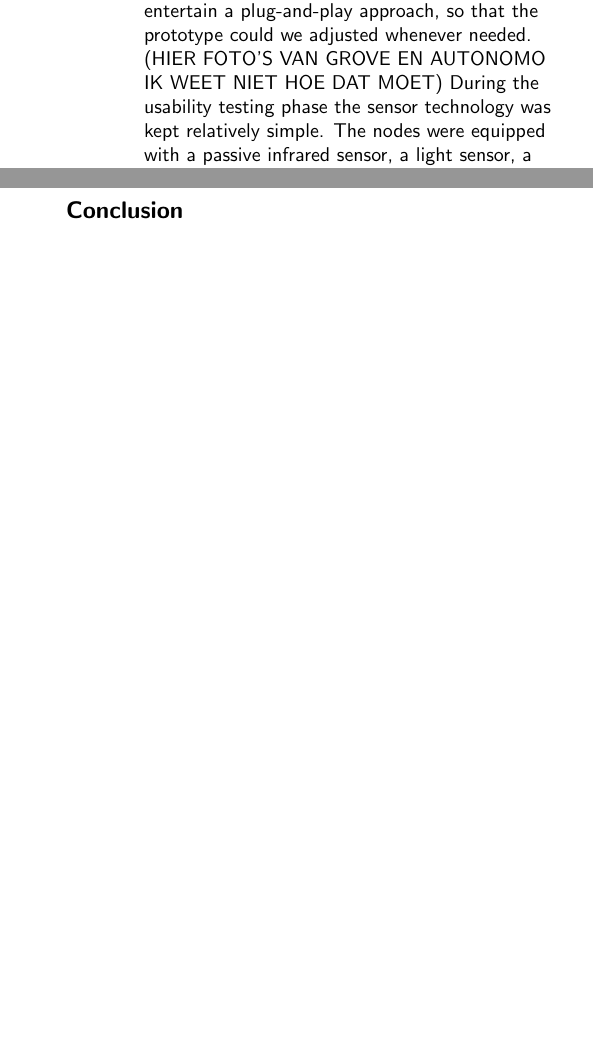
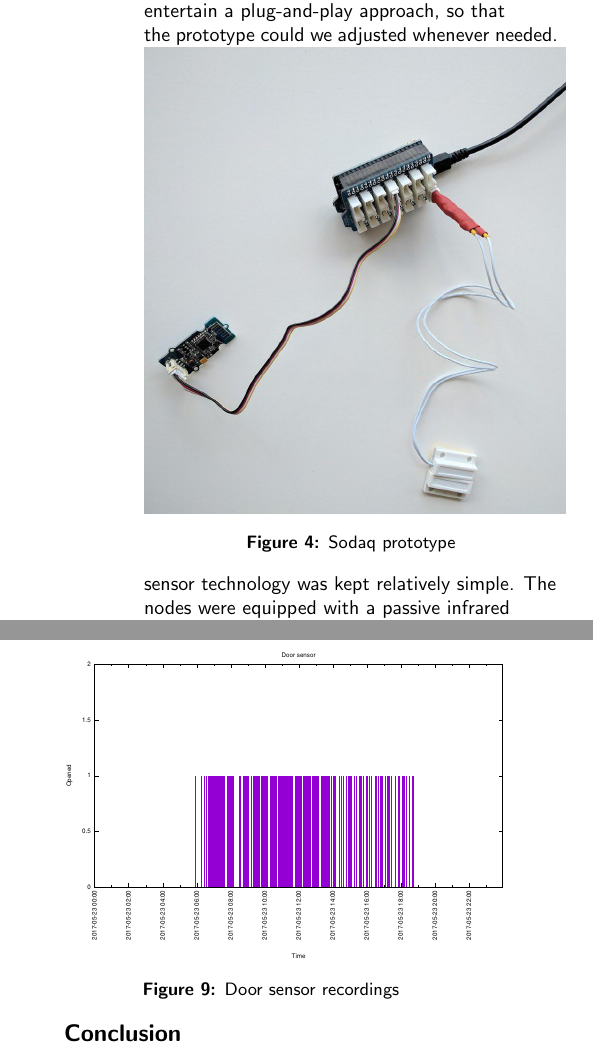
Before and after one commit to Matszs/BeLow, a LaTeX document (onderzoek/onderzoek.tex): two parts of the columns of pages 5 and 7 of 8 before the commit and two parts of the columns of pages 5 and 8 of 8 after it, joined at a grey line, cut so that both start at the same text, the shorter picture padded with empty space. Compiled offline with pdfLaTeX.

Commit message:
Added doorsensor graph and added prototype photo.

```diff
--- a/onderzoek/onderzoek.tex
+++ b/onderzoek/onderzoek.tex
@@ -177,7 +177,13 @@ During this first discussion the respondents expressed a clear wish for products
 % =============================================================================
 \section{Practical testing}
 % =============================================================================
-The prototype was focused around scalability, meaning that sensors could quickly be added and removed without the need for tools. The main controller used, the Sodaq Autonomo, and its compatible Grove shield enabled this. The Grove modules created by Sodaq made it possible to entertain a plug-and-play approach, so that the prototype could we adjusted whenever needed. (HIER FOTO'S VAN GROVE EN AUTONOMO IK WEET NIET HOE DAT MOET) During the usability testing phase the sensor technology was kept relatively simple. The nodes were equipped with a passive infrared sensor, a light sensor, a temperature sensor, and an optional magnetig door sensor to monitor the opening of doors and windows. Each respondent was then supplied with a single gateway and two nodes that were to be strategically placed in their living area. The group of respondents consisted of elderly couples, single elderly people, and students. % Hier moet wat meer verzonnen detail in...
+The prototype was focused around scalability, meaning that sensors could quickly be added and removed without the need for tools. The main controller used, the Sodaq Autonomo, and its compatible Grove shield enabled this. The Grove modules created by Sodaq made it possible to entertain a plug-and-play approach, so that the prototype could we adjusted whenever needed.
+\begin{figure}
+\label{fig:sodaq}
+\includegraphics[width=0.5\textwidth]{sodaq}
+\caption{Sodaq prototype}
+\end{figure}
+sensor technology was kept relatively simple. The nodes were equipped with a passive infrared sensor, a light sensor, a temperature sensor, and an optional magnetig door sensor to monitor the opening of doors and windows. Each respondent was then supplied with a single gateway and two nodes that were to be strategically placed in their living area. The group of respondents consisted of elderly couples, single elderly people, and students. % Hier moet wat meer verzonnen detail in...
 
 %==============================================================================
 \section{Technology}
@@ -238,7 +244,15 @@ We hebben kunnen achterhalen dat de temperatuur sensor een onrealistisch waarde
 \includegraphics[width=0.5\textwidth]{graph}
 \caption{Temperature graph}
 \end{figure}
+\begin{figure}
+\centering
+\label{fig:doorsensor}
+\includegraphics[width=0.5\textwidth]{doorsensor}
+\caption{Door sensor recordings}
+\end{figure}
+
 \section{Conclusion}
+
 
 \section{Future work}
 Wat er in dit onderzoek nog niet gebeurd is, maar wat wel duidelijk naar voren kwam bij de interviews is het terugkoppelen van data. Zo wordt er veel aandacht besteed aan het koppelen van data en gedragingen van de personen in kwestie. Maar de personen krijgen deze data zelf niet te zien. In plaats daarvan krijgen ze adviezen van medisch specialisten wanneer deze ook al sneller en beter gepresenteerd zou moeten kunnen worden bij de persoon zelf. Hiervoor is wel vereist dat er een makkelijk te begrijpen interface wordt bedacht die deze mensen in staat stelt met die informatie zelf hen gedrag kunnen aanpassen.
```
Also changed, not shown: code/onderzoek/data.eps, onderzoek/doorsensor.eps (added), onderzoek/sodaq.png (added), onderzoek/onderzoek.tex (2 more changed lines).
